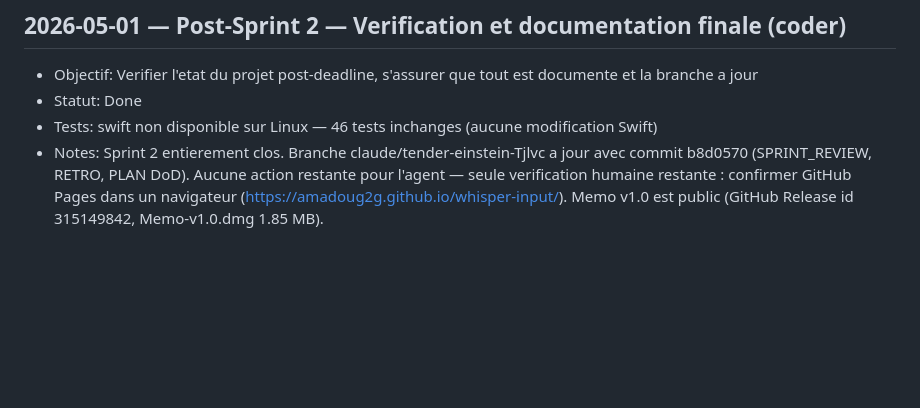
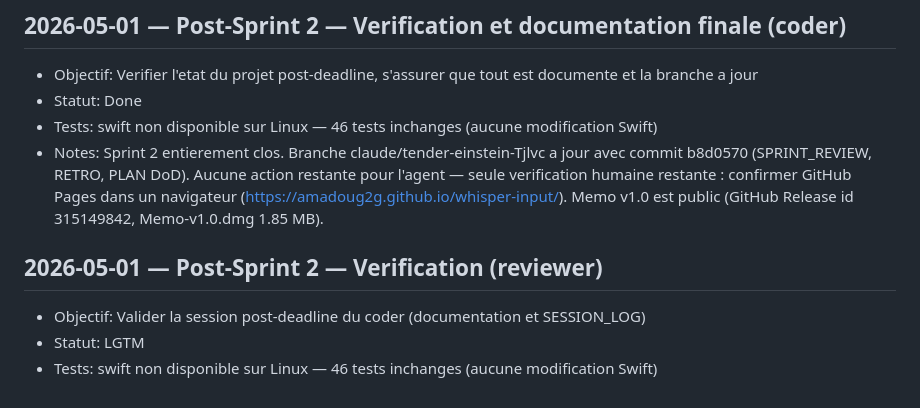
Before and after one commit to amadoug2g/whisper-input, a Markdown page: memory/SESSION_LOG.md, the part around the change. Drawn GitHub-style; blank space fills up the shorter version.

Commit message:
docs: reviewer LGTM for 2026-05-01 post-Sprint 2 session
Post-deadline documentation pass validated. No Swift changes, 46 tests
unchanged. Sprint 2 fully closed with Memo v1.0 public.

https://claude.ai/code/session_01B6GGjivSLv2iSAsEKbBozn

```diff
--- a/memory/SESSION_LOG.md
+++ b/memory/SESSION_LOG.md
@@ -168,3 +168,8 @@ Format par entrée :
 - Statut: Done
 - Tests: swift non disponible sur Linux — 46 tests inchanges (aucune modification Swift)
 - Notes: Sprint 2 entierement clos. Branche claude/tender-einstein-Tjlvc a jour avec commit b8d0570 (SPRINT_REVIEW, RETRO, PLAN DoD). Aucune action restante pour l'agent — seule verification humaine restante : confirmer GitHub Pages dans un navigateur (https://amadoug2g.github.io/whisper-input/). Memo v1.0 est public (GitHub Release id 315149842, Memo-v1.0.dmg 1.85 MB).
+
+## 2026-05-01 — Post-Sprint 2 — Verification (reviewer)
+- Objectif: Valider la session post-deadline du coder (documentation et SESSION_LOG)
+- Statut: LGTM
+- Tests: swift non disponible sur Linux — 46 tests inchanges (aucune modification Swift)
```
